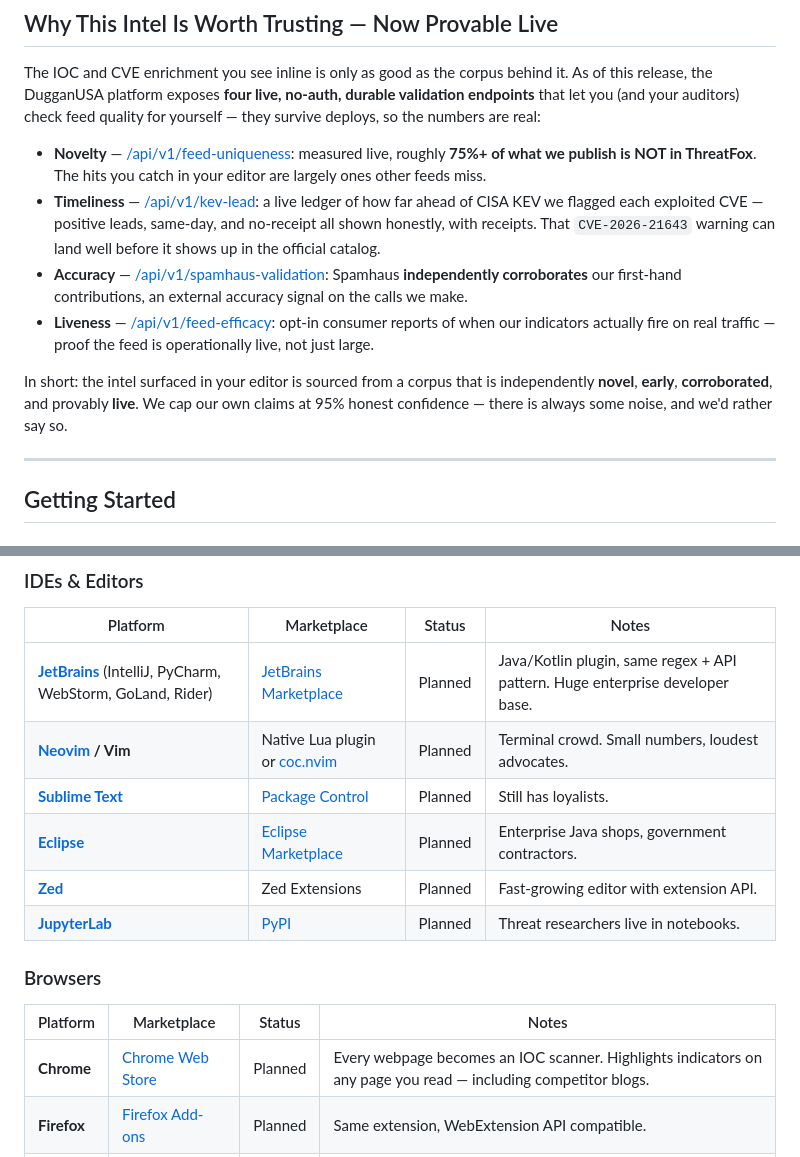
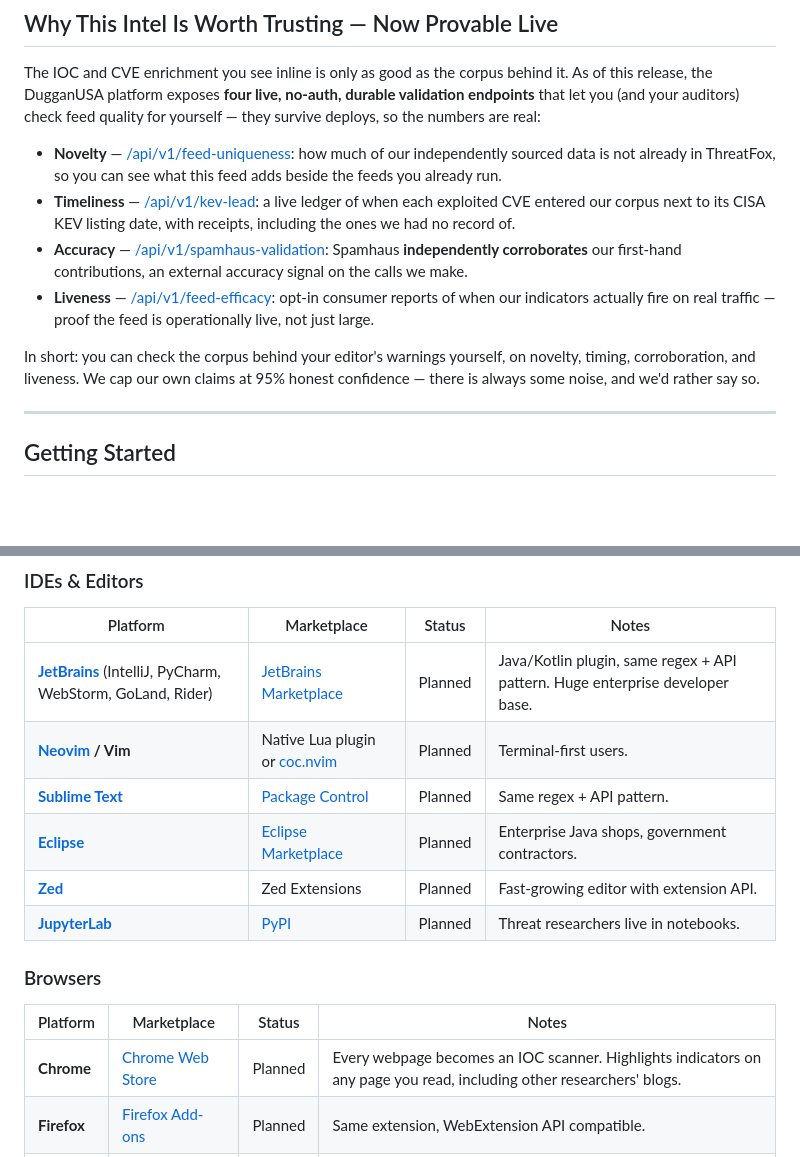
Before and after one commit to pduggusa/dugganusa-vscode, a Markdown page: README.md, 2 parts joined by grey strips. GitHub-like rendering; blank space fills up the shorter version.

Commit message:
README: credit sources instead of scoring against them
Reword the novelty and timeliness lines as checkable measurements, not wins
over ThreatFox or CISA, and drop put-downs and unverifiable superlatives.

Co-Authored-By: Claude Opus 5.5 (1M context) <noreply@anthropic.com>

```diff
--- a/README.md
+++ b/README.md
@@ -61,12 +61,12 @@ Right-click, "View in DugganUSA" opens the full correlation in your browser.
 
 The IOC and CVE enrichment you see inline is only as good as the corpus behind it. As of this release, the DugganUSA platform exposes **four live, no-auth, durable validation endpoints** that let you (and your auditors) check feed quality for yourself — they survive deploys, so the numbers are real:
 
-- **Novelty** — [/api/v1/feed-uniqueness](https://analytics.dugganusa.com/api/v1/feed-uniqueness): measured live, roughly **75%+ of what we publish is NOT in ThreatFox**. The hits you catch in your editor are largely ones other feeds miss.
-- **Timeliness** — [/api/v1/kev-lead](https://analytics.dugganusa.com/api/v1/kev-lead): a live ledger of how far ahead of CISA KEV we flagged each exploited CVE — positive leads, same-day, and no-receipt all shown honestly, with receipts. That `CVE-2026-21643` warning can land well before it shows up in the official catalog.
+- **Novelty** — [/api/v1/feed-uniqueness](https://analytics.dugganusa.com/api/v1/feed-uniqueness): how much of our independently sourced data is not already in ThreatFox, so you can see what this feed adds beside the feeds you already run.
+- **Timeliness** — [/api/v1/kev-lead](https://analytics.dugganusa.com/api/v1/kev-lead): a live ledger of when each exploited CVE entered our corpus next to its CISA KEV listing date, with receipts, including the ones we had no record of.
 - **Accuracy** — [/api/v1/spamhaus-validation](https://analytics.dugganusa.com/api/v1/spamhaus-validation): Spamhaus **independently corroborates** our first-hand contributions, an external accuracy signal on the calls we make.
 - **Liveness** — [/api/v1/feed-efficacy](https://analytics.dugganusa.com/api/v1/feed-efficacy): opt-in consumer reports of when our indicators actually fire on real traffic — proof the feed is operationally live, not just large.
 
-In short: the intel surfaced in your editor is sourced from a corpus that is independently **novel**, **early**, **corroborated**, and provably **live**. We cap our own claims at 95% honest confidence — there is always some noise, and we'd rather say so.
+In short: you can check the corpus behind your editor's warnings yourself, on novelty, timing, corroboration, and liveness. We cap our own claims at 95% honest confidence — there is always some noise, and we'd rather say so.
 
 ---
 
@@ -224,8 +224,8 @@ The DugganUSA threat intel scanning engine is designed to run anywhere developer
 | Platform | Marketplace | Status | Notes |
 |----------|-------------|--------|-------|
 | **[JetBrains](https://plugins.jetbrains.com/)** (IntelliJ, PyCharm, WebStorm, GoLand, Rider) | [JetBrains Marketplace](https://plugins.jetbrains.com/) | Planned | Java/Kotlin plugin, same regex + API pattern. Huge enterprise developer base. |
-| **[Neovim](https://neovim.io/) / Vim** | Native Lua plugin or [coc.nvim](https://github.com/neoclide/coc.nvim) | Planned | Terminal crowd. Small numbers, loudest advocates. |
-| **[Sublime Text](https://www.sublimetext.com/)** | [Package Control](https://packagecontrol.io/) | Planned | Still has loyalists. |
+| **[Neovim](https://neovim.io/) / Vim** | Native Lua plugin or [coc.nvim](https://github.com/neoclide/coc.nvim) | Planned | Terminal-first users. |
+| **[Sublime Text](https://www.sublimetext.com/)** | [Package Control](https://packagecontrol.io/) | Planned | Same regex + API pattern. |
 | **[Eclipse](https://www.eclipse.org/)** | [Eclipse Marketplace](https://marketplace.eclipse.org/) | Planned | Enterprise Java shops, government contractors. |
 | **[Zed](https://zed.dev/)** | Zed Extensions | Planned | Fast-growing editor with extension API. |
 | **[JupyterLab](https://jupyter.org/)** | [PyPI](https://pypi.org/) | Planned | Threat researchers live in notebooks. |
@@ -234,7 +234,7 @@ The DugganUSA threat intel scanning engine is designed to run anywhere developer
 
 | Platform | Marketplace | Status | Notes |
 |----------|-------------|--------|-------|
-| **Chrome** | [Chrome Web Store](https://chromewebstore.google.com/) | Planned | Every webpage becomes an IOC scanner. Highlights indicators on any page you read — including competitor blogs. |
+| **Chrome** | [Chrome Web Store](https://chromewebstore.google.com/) | Planned | Every webpage becomes an IOC scanner. Highlights indicators on any page you read, including other researchers' blogs. |
 | **Firefox** | [Firefox Add-ons](https://addons.mozilla.org/) | Planned | Same extension, WebExtension API compatible. |
 | **Safari** | [Safari Extensions](https://developer.apple.com/safari/extensions/) | Planned | macOS/iOS coverage. |
 
```
